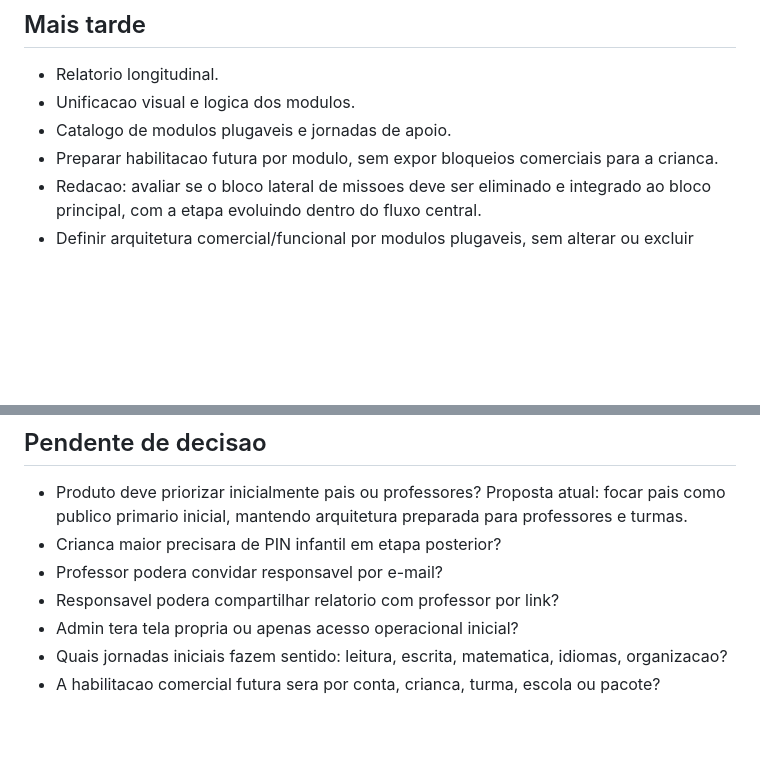
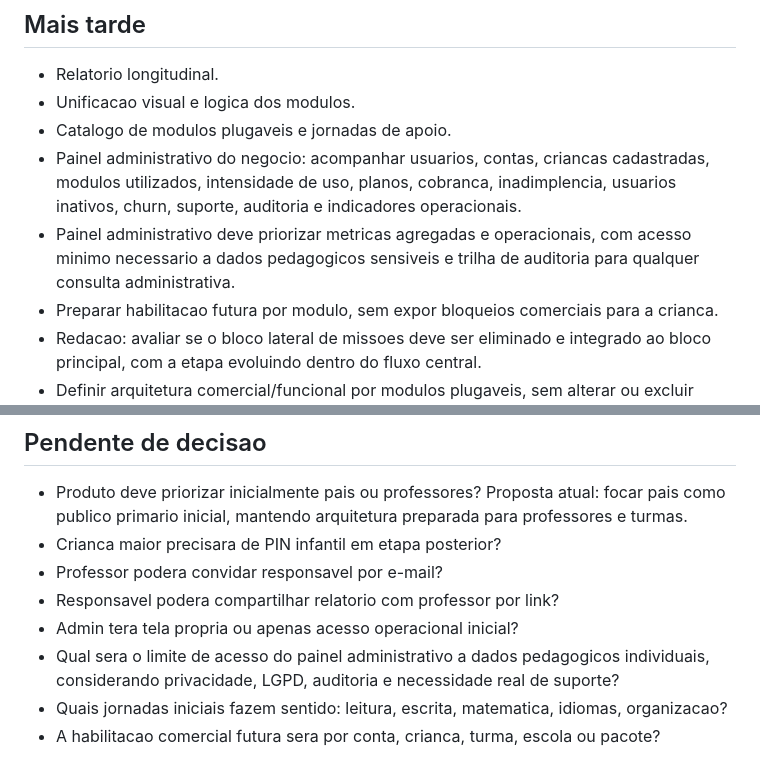
Before and after one commit to emerson1001a/Portal-Educacional, a Markdown page: projeto/backlog.md, 2 parts joined by grey strips. Rendered like a GitHub page; blank space fills up the shorter version.

Commit message:
Registrar painel administrativo no backlog

```diff
--- a/projeto/backlog.md
+++ b/projeto/backlog.md
@@ -38,6 +38,8 @@
 - Relatorio longitudinal.
 - Unificacao visual e logica dos modulos.
 - Catalogo de modulos plugaveis e jornadas de apoio.
+- Painel administrativo do negocio: acompanhar usuarios, contas, criancas cadastradas, modulos utilizados, intensidade de uso, planos, cobranca, inadimplencia, usuarios inativos, churn, suporte, auditoria e indicadores operacionais.
+- Painel administrativo deve priorizar metricas agregadas e operacionais, com acesso minimo necessario a dados pedagogicos sensiveis e trilha de auditoria para qualquer consulta administrativa.
 - Preparar habilitacao futura por modulo, sem expor bloqueios comerciais para a crianca.
 - Redacao: avaliar se o bloco lateral de missoes deve ser eliminado e integrado ao bloco principal, com a etapa evoluindo dentro do fluxo central.
 - Definir arquitetura comercial/funcional por modulos plugaveis, sem alterar ou excluir modulos durante o periodo inicial de testes.
@@ -49,5 +51,6 @@
 - Professor podera convidar responsavel por e-mail?
 - Responsavel podera compartilhar relatorio com professor por link?
 - Admin tera tela propria ou apenas acesso operacional inicial?
+- Qual sera o limite de acesso do painel administrativo a dados pedagogicos individuais, considerando privacidade, LGPD, auditoria e necessidade real de suporte?
 - Quais jornadas iniciais fazem sentido: leitura, escrita, matematica, idiomas, organizacao?
 - A habilitacao comercial futura sera por conta, crianca, turma, escola ou pacote?
```
